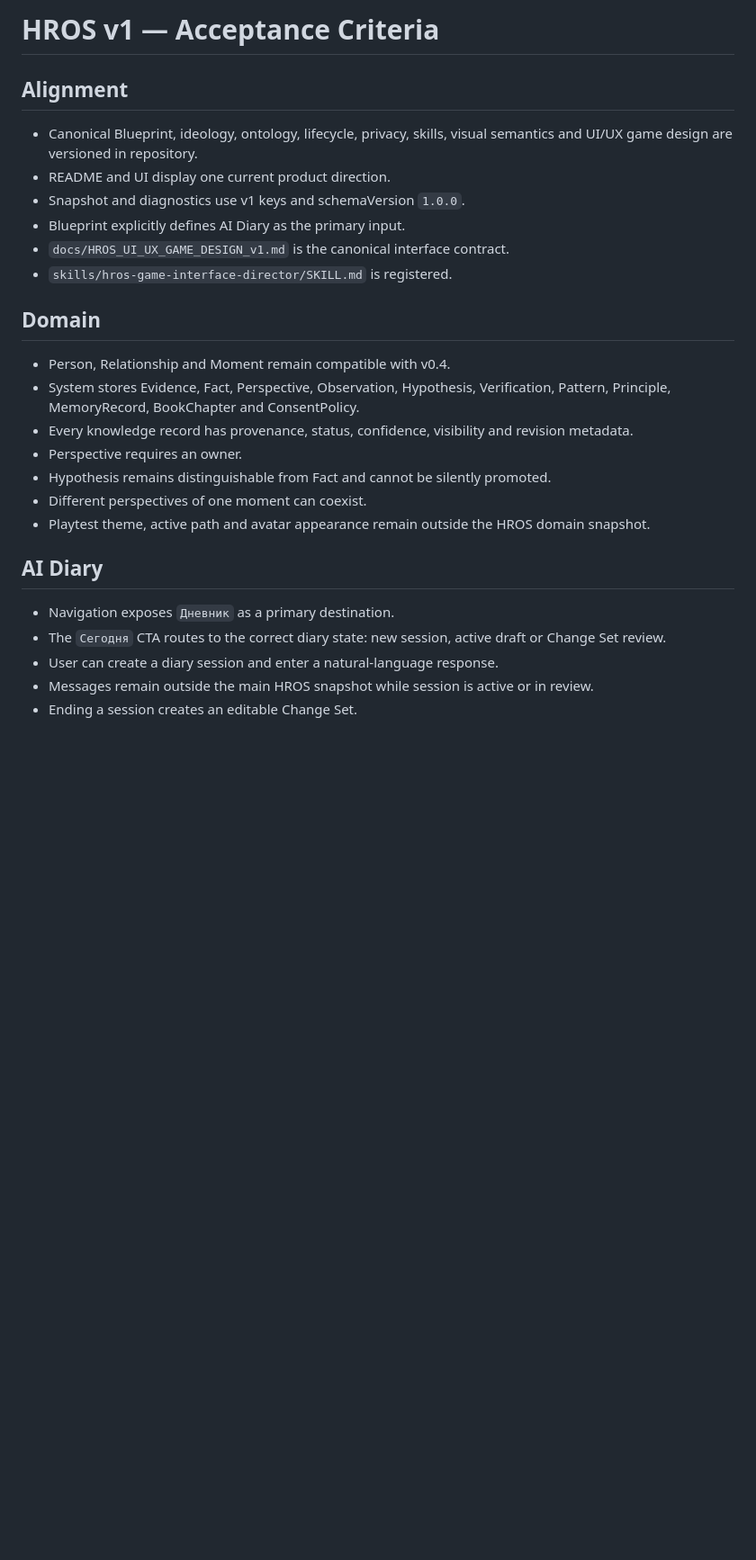
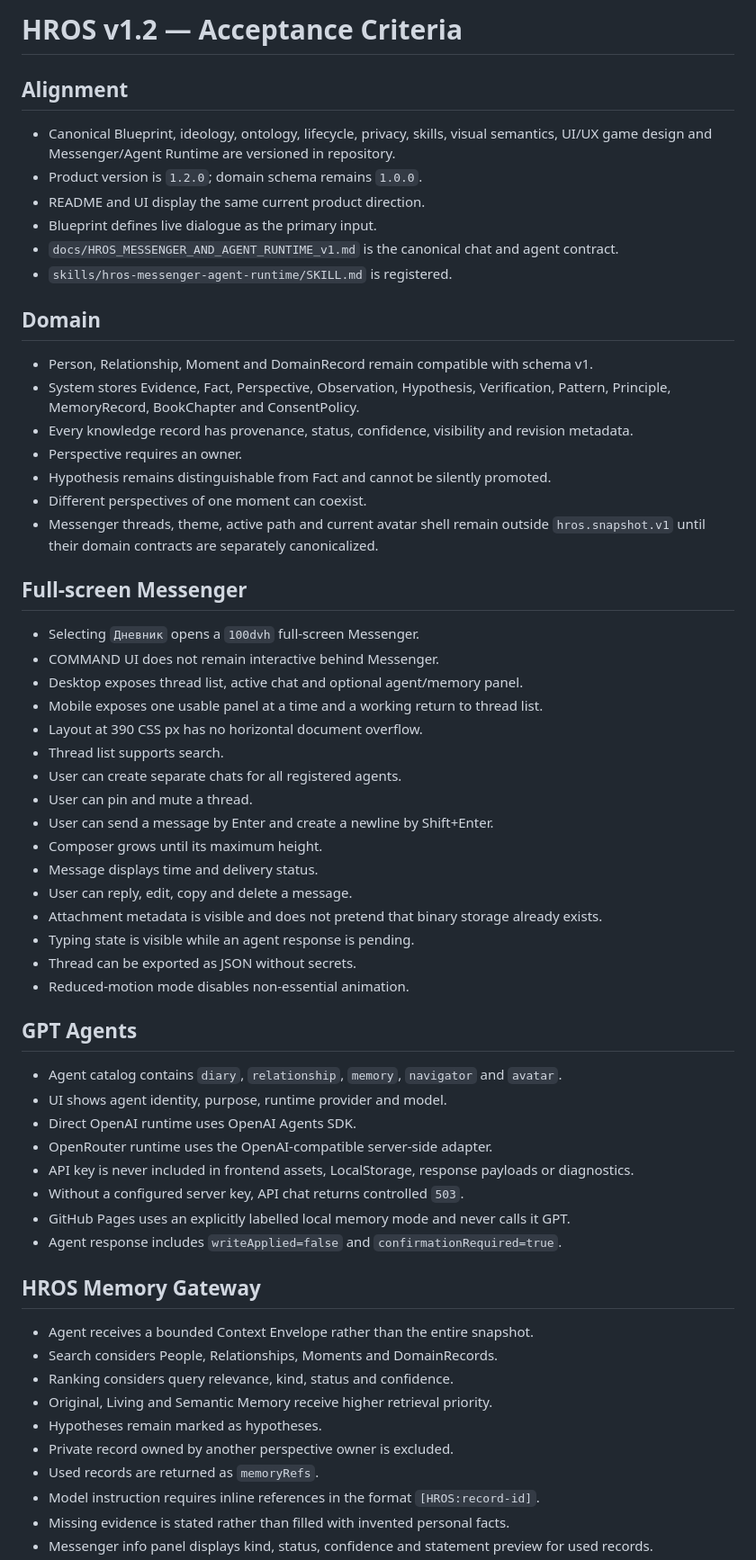
Before and after one commit to Kontrakevich/HROS-Web3D, a Markdown page: docs/HROS_ACCEPTANCE_CRITERIA_v1.md, the part around one of its changes. Shown at 90% size. GitHub-like rendering; blank space fills up the shorter version.

Commit message:
Add Messenger, GPT agents and memory privacy acceptance criteria

```diff
--- a/docs/HROS_ACCEPTANCE_CRITERIA_v1.md
+++ b/docs/HROS_ACCEPTANCE_CRITERIA_v1.md
@@ -1,28 +1,64 @@
-# HROS v1 — Acceptance Criteria
+# HROS v1.2 — Acceptance Criteria
 
 ## Alignment
 
-- Canonical Blueprint, ideology, ontology, lifecycle, privacy, skills, visual semantics and UI/UX game design are versioned in repository.
-- README and UI display one current product direction.
-- Snapshot and diagnostics use v1 keys and schemaVersion `1.0.0`.
-- Blueprint explicitly defines AI Diary as the primary input.
-- `docs/HROS_UI_UX_GAME_DESIGN_v1.md` is the canonical interface contract.
-- `skills/hros-game-interface-director/SKILL.md` is registered.
+- Canonical Blueprint, ideology, ontology, lifecycle, privacy, skills, visual semantics, UI/UX game design and Messenger/Agent Runtime are versioned in repository.
+- Product version is `1.2.0`; domain schema remains `1.0.0`.
+- README and UI display the same current product direction.
+- Blueprint defines live dialogue as the primary input.
+- `docs/HROS_MESSENGER_AND_AGENT_RUNTIME_v1.md` is the canonical chat and agent contract.
+- `skills/hros-messenger-agent-runtime/SKILL.md` is registered.
 
 ## Domain
 
-- Person, Relationship and Moment remain compatible with v0.4.
+- Person, Relationship, Moment and DomainRecord remain compatible with schema v1.
 - System stores Evidence, Fact, Perspective, Observation, Hypothesis, Verification, Pattern, Principle, MemoryRecord, BookChapter and ConsentPolicy.
 - Every knowledge record has provenance, status, confidence, visibility and revision metadata.
 - Perspective requires an owner.
 - Hypothesis remains distinguishable from Fact and cannot be silently promoted.
 - Different perspectives of one moment can coexist.
-- Playtest theme, active path and avatar appearance remain outside the HROS domain snapshot.
+- Messenger threads, theme, active path and current avatar shell remain outside `hros.snapshot.v1` until their domain contracts are separately canonicalized.
 
-## AI Diary
+## Full-screen Messenger
 
-- Navigation exposes `Дневник` as a primary destination.
-- The `Сегодня` CTA routes to the correct diary state: new session, active draft or Change Set review.
-- User can create a diary session and enter a natural-language response.
-- Messages remain outside the main HROS snapshot while session is active or in review.
-- Ending a session creates an editable Change Set.
+- Selecting `Дневник` opens a `100dvh` full-screen Messenger.
+- COMMAND UI does not remain interactive behind Messenger.
+- Desktop exposes thread list, active chat and optional agent/memory panel.
+- Mobile exposes one usable panel at a time and a working return to thread list.
+- Layout at 390 CSS px has no horizontal document overflow.
+- Thread list supports search.
+- User can create separate chats for all registered agents.
+- User can pin and mute a thread.
+- User can send a message by Enter and create a newline by Shift+Enter.
+- Composer grows until its maximum height.
+- Message displays time and delivery status.
+- User can reply, edit, copy and delete a message.
+- Attachment metadata is visible and does not pretend that binary storage already exists.
+- Typing state is visible while an agent response is pending.
+- Thread can be exported as JSON without secrets.
+- Reduced-motion mode disables non-essential animation.
+
+## GPT Agents
+
+- Agent catalog contains `diary`, `relationship`, `memory`, `navigator` and `avatar`.
+- UI shows agent identity, purpose, runtime provider and model.
+- Direct OpenAI runtime uses OpenAI Agents SDK.
+- OpenRouter runtime uses the OpenAI-compatible server-side adapter.
+- API key is never included in frontend assets, LocalStorage, response payloads or diagnostics.
+- Without a configured server key, API chat returns controlled `503`.
+- GitHub Pages uses an explicitly labelled local memory mode and never calls it GPT.
+- Agent response includes `writeApplied=false` and `confirmationRequired=true`.
+
+## HROS Memory Gateway
+
+- Agent receives a bounded Context Envelope rather than the entire snapshot.
+- Search considers People, Relationships, Moments and DomainRecords.
+- Ranking considers query relevance, kind, status and confidence.
+- Original, Living and Semantic Memory receive higher retrieval priority.
+- Hypotheses remain marked as hypotheses.
+- Private record owned by another perspective owner is excluded.
+- Used records are returned as `memoryRefs`.
+- Model instruction requires inline references in the format `[HROS:record-id]`.
+- Missing evidence is stated rather than filled with invented personal facts.
+- Messenger info panel displays kind, status, confidence and statement preview for used records.
+
```
Also changed, not shown: other parts of docs/HROS_ACCEPTANCE_CRITERIA_v1.md (+40 -49 lines).
